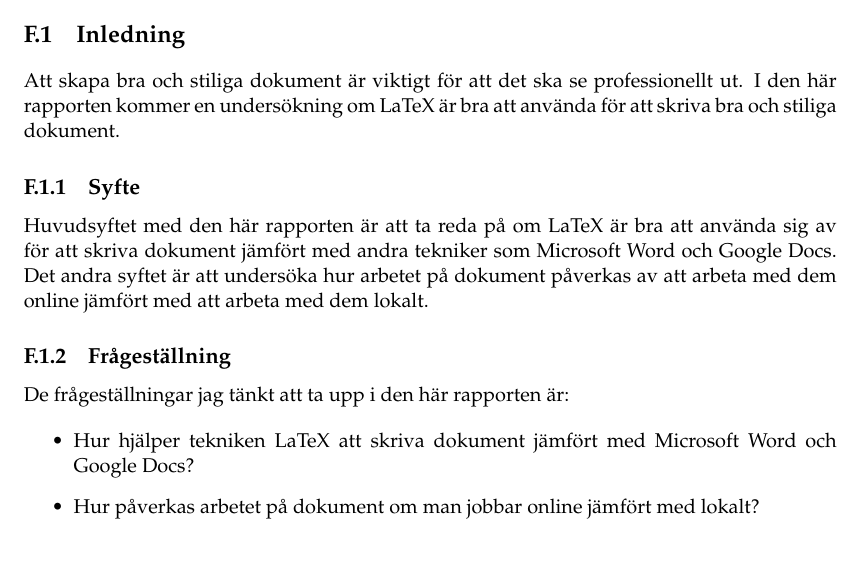
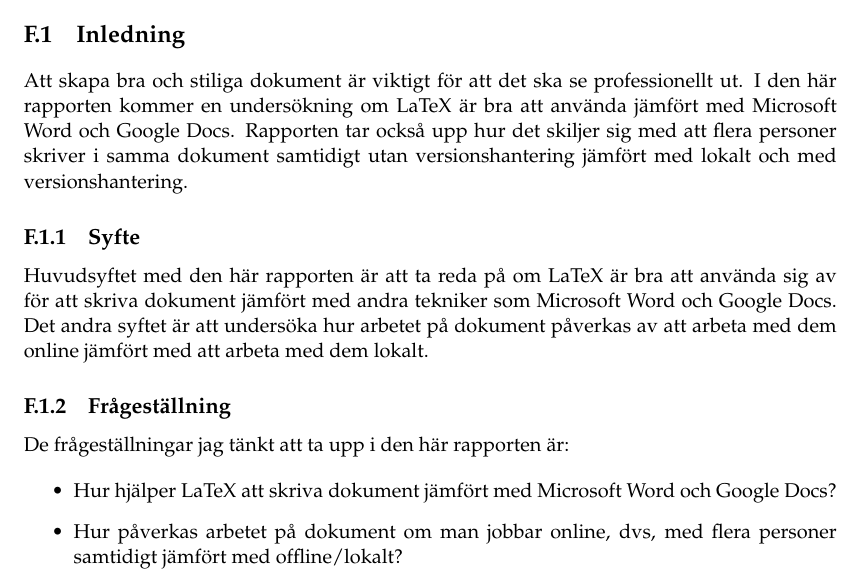
Before and after one commit to PUM-9/kandidatrapport, a LaTeX thesis (student_thesis.tex, which reads tuhkala-report.tex): part of page 27 of 31, cut so that both start at the same text, the shorter picture padded with empty space. Compiled offline with pdfLaTeX.

Commit message:
Updated introduction invid report

```diff
--- a/tuhkala-report.tex
+++ b/tuhkala-report.tex
@@ -4,7 +4,7 @@
 
 \section{Inledning}
 \label{sec:introduction-tuhkala}
-Att skapa bra och stiliga dokument är viktigt för att det ska se professionellt ut. I den här rapporten kommer en undersökning om LaTeX är bra att använda för att skriva bra och stiliga dokument.
+Att skapa bra och stiliga dokument är viktigt för att det ska se professionellt ut. I den här rapporten kommer en undersökning om LaTeX är bra att använda jämfört med Microsoft Word och Google Docs. Rapporten tar också upp hur det skiljer sig med att flera personer skriver i samma dokument samtidigt utan versionshantering jämfört med lokalt och med versionshantering.
 
 \subsection{Syfte}
 \label{sec:purpose-tuhkala}
@@ -15,8 +15,8 @@ Huvudsyftet med den här rapporten är att ta reda på om LaTeX är bra att anv
 De frågeställningar jag tänkt att ta upp i den här rapporten är:
 
 \begin{itemize}
-	\item Hur hjälper tekniken LaTeX att skriva dokument jämfört med Microsoft Word och Google Docs?
-	\item Hur påverkas arbetet på dokument om man jobbar online jämfört med lokalt?
+	\item Hur hjälper LaTeX att skriva dokument jämfört med Microsoft Word och Google Docs?
+	\item Hur påverkas arbetet på dokument om man jobbar online, dvs, med flera personer samtidigt jämfört med offline/lokalt?
 \end{itemize}
 
 \section{Bakgrund}
```
Also changed, not shown: tuhkala-report.tex (2 more changed lines).
